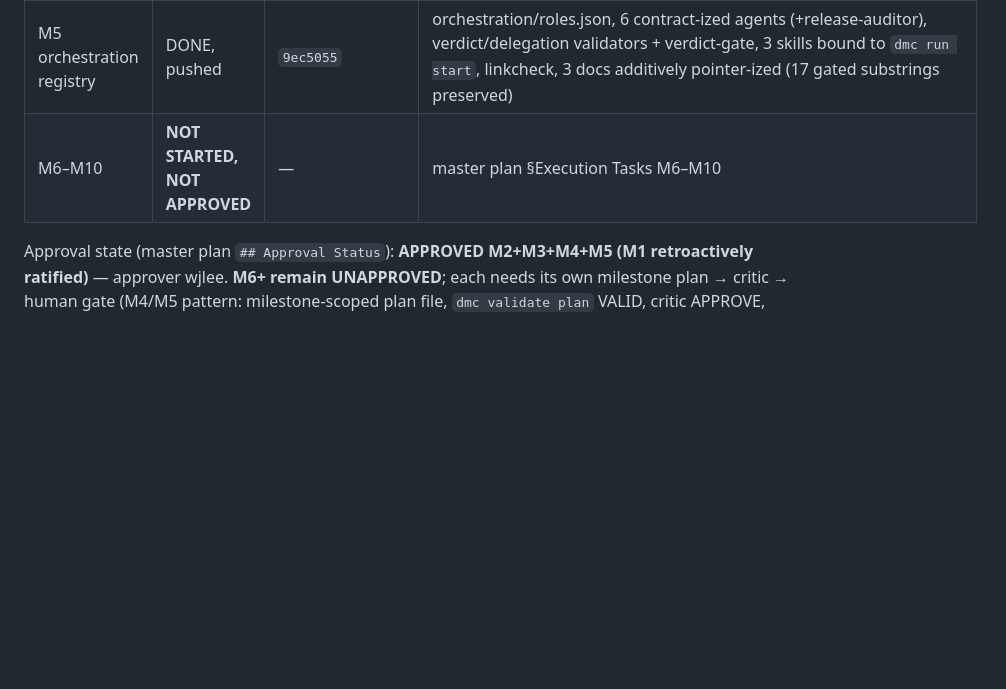
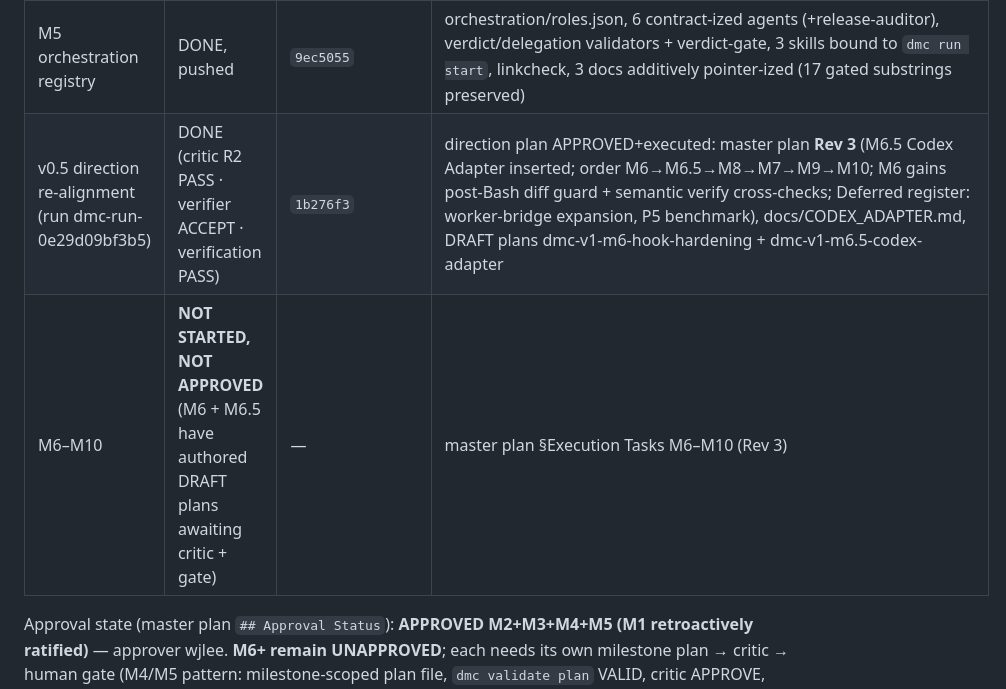
Before and after one commit to wjlee930501/Do-Me-Coding, a Markdown page: .harness/plans/dmc-v1-runtime-upgrade-handoff.md, the part around one of its changes. Drawn GitHub-style; blank space fills up the shorter version.

```diff
--- a/.harness/plans/dmc-v1-runtime-upgrade-handoff.md
+++ b/.harness/plans/dmc-v1-runtime-upgrade-handoff.md
@@ -26,7 +26,8 @@ bin/dmc help            # M2–M5 command surface (orient/landmarks/depsurface/r
 | M3 schemas + validators + copy-routing | DONE, pushed | `1b9a4c3` + fix `3b2d1c4` | 6 schemas, dmc-instance-validate.py, 55 bin/lib copies, selftest --all, pinned baseline 802/3/3 |
 | M4 run-lifecycle core (8 primitives) | DONE, pushed | `8903a67` | 10 modules (run/scope-lock/approvals+R12/evidence+check_id/checkpoints/acceptance/verify-plan/fixloop/recovery), run-core 153/0 + loop-core 78/0 |
 | M5 orchestration registry | DONE, pushed | `9ec5055` | orchestration/roles.json, 6 contract-ized agents (+release-auditor), verdict/delegation validators + verdict-gate, 3 skills bound to `dmc run start`, linkcheck, 3 docs additively pointer-ized (17 gated substrings preserved) |
-| M6–M10 | **NOT STARTED, NOT APPROVED** | — | master plan §Execution Tasks M6–M10 |
+| v0.5 direction re-alignment (run dmc-run-0e29d09bf3b5) | DONE (critic R2 PASS · verifier ACCEPT · verification PASS) | `1b276f3` | direction plan APPROVED+executed: master plan **Rev 3** (M6.5 Codex Adapter inserted; order M6→M6.5→M8→M7→M9→M10; M6 gains post-Bash diff guard + semantic verify cross-checks; Deferred register: worker-bridge expansion, P5 benchmark), docs/CODEX_ADAPTER.md, DRAFT plans dmc-v1-m6-hook-hardening + dmc-v1-m6.5-codex-adapter |
+| M6–M10 | **NOT STARTED, NOT APPROVED** (M6 + M6.5 have authored DRAFT plans awaiting critic + gate) | — | master plan §Execution Tasks M6–M10 (Rev 3) |
 
 Approval state (master plan `## Approval Status`): **APPROVED M2+M3+M4+M5 (M1 retroactively ratified)** —
 approver wjlee. **M6+ remain UNAPPROVED**; each needs its own milestone plan → critic → human gate
```
Also changed, not shown: other parts of .harness/plans/dmc-v1-runtime-upgrade-handoff.md (+28 -10 lines).
